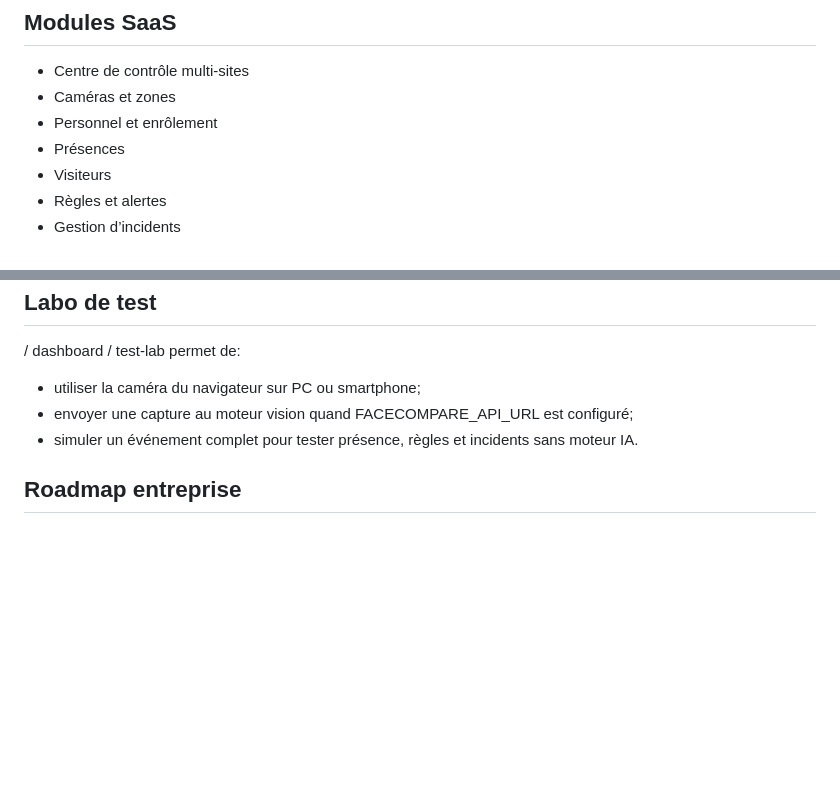
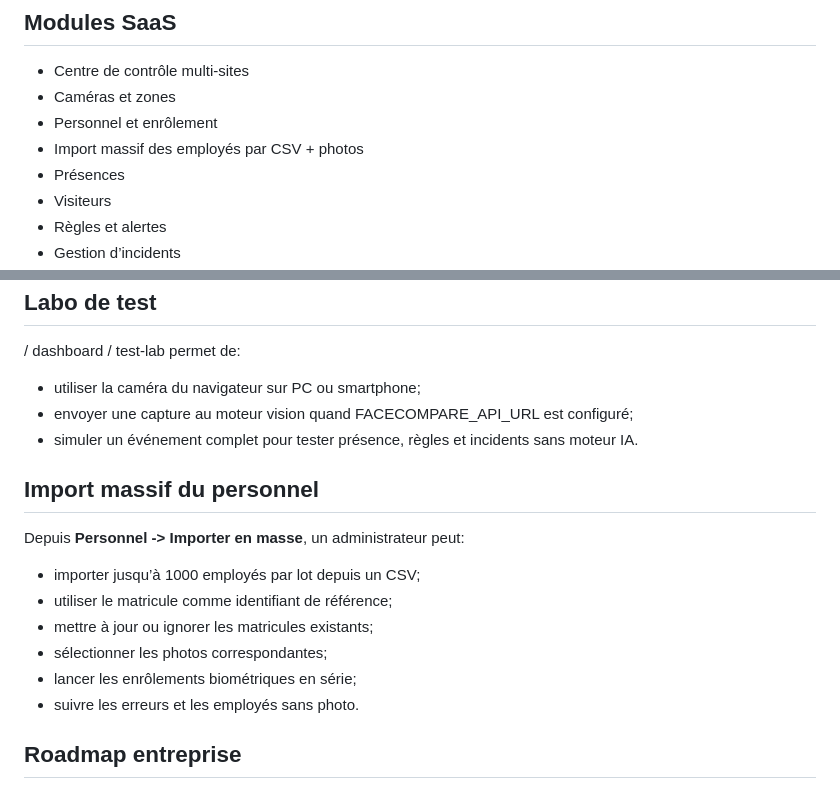
Before and after one commit to letsar04/Be.Vision, a Markdown page: README.md, 2 parts joined by grey strips. GitHub-like rendering; blank space fills up the shorter version.

```diff
--- a/README.md
+++ b/README.md
@@ -31,6 +31,7 @@ Pour une identité reconnue:
 - Centre de contrôle multi-sites
 - Caméras et zones
 - Personnel et enrôlement
+- Import massif des employés par CSV + photos
 - Présences
 - Visiteurs
 - Règles et alertes
@@ -73,6 +74,16 @@ Les secrets ne doivent jamais être préfixés par NEXT_PUBLIC_ ni commités.
 - envoyer une capture au moteur vision quand FACECOMPARE_API_URL est configuré;
 - simuler un événement complet pour tester présence, règles et incidents sans moteur IA.
 
+## Import massif du personnel
+
+Depuis **Personnel -> Importer en masse**, un administrateur peut:
+- importer jusqu’à 1000 employés par lot depuis un CSV;
+- utiliser le matricule comme identifiant de référence;
+- mettre à jour ou ignorer les matricules existants;
+- sélectionner les photos correspondantes;
+- lancer les enrôlements biométriques en série;
+- suivre les erreurs et les employés sans photo.
+
 ## Roadmap entreprise
 
 Les prochains blocs sont le contrôle d’accès matériel, le monitoring avancé des caméras, les connecteurs NVR/VMS, les notifications multicanales, les rapports exportables et l’amélioration continue du modèle avec revue humaine.
```
